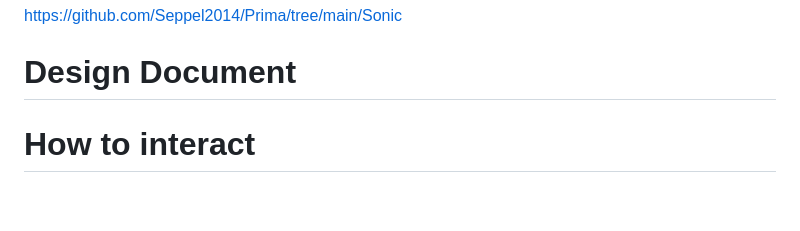
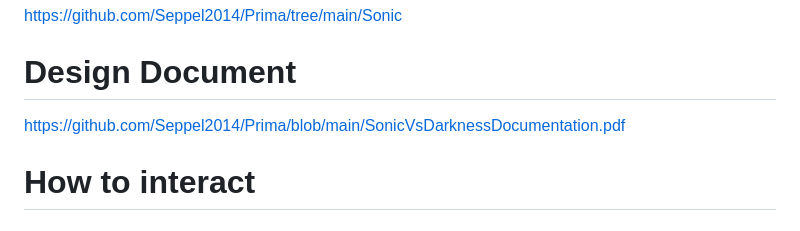
Before and after one commit to Seppel2014/Prima, a Markdown page: README.md, the part around the change. GitHub-like rendering; blank space fills up the shorter version.

```diff
--- a/README.md
+++ b/README.md
@@ -13,6 +13,7 @@ https://seppel2014.github.io/Prima/Sonic/index.html
 https://github.com/Seppel2014/Prima/tree/main/Sonic
 
 # Design Document
+https://github.com/Seppel2014/Prima/blob/main/SonicVsDarknessDocumentation.pdf
 
 # How to interact
 
```
